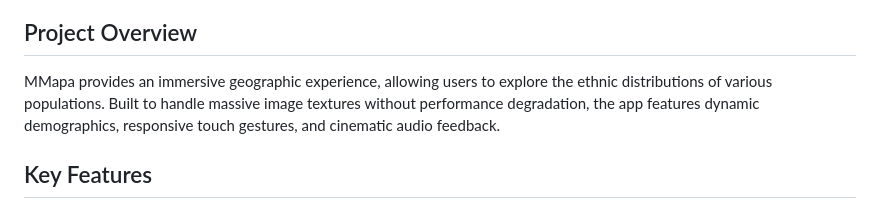
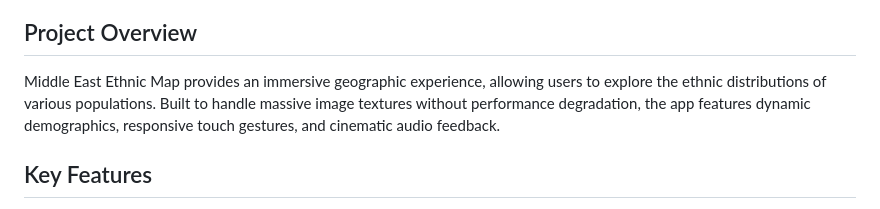
Before and after one commit to OctaPokta/ethnic-map-public, a Markdown page: README.md, the part around the change. Drawn GitHub-style.

```diff
--- a/README.md
+++ b/README.md
@@ -7,7 +7,7 @@ A high-performance, interactive demographic mapping engine built with vanilla we
 
 ## Project Overview
 
-MMapa provides an immersive geographic experience, allowing users to explore the ethnic distributions of various populations. Built to handle massive image textures without performance degradation, the app features dynamic demographics, responsive touch gestures, and cinematic audio feedback.
+Middle East Ethnic Map provides an immersive geographic experience, allowing users to explore the ethnic distributions of various populations. Built to handle massive image textures without performance degradation, the app features dynamic demographics, responsive touch gestures, and cinematic audio feedback.
 
 ## Key Features
 
```
